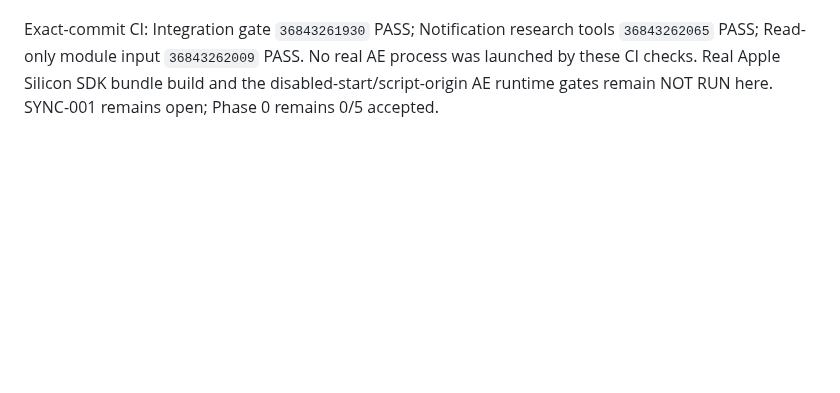
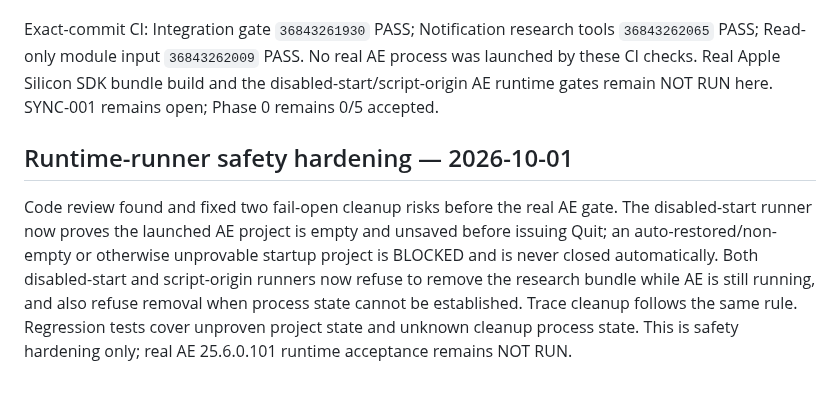
Before and after one commit to ios3kov/FSTR-Line, a Markdown page: docs/TEST_RECORDS/AEGP-SDK-BRIDGE-2026-10-01.md, the part around the change. GitHub-like rendering; blank space fills up the shorter version.

Commit message:
docs: record fail-closed runtime cleanup

```diff
--- a/docs/TEST_RECORDS/AEGP-SDK-BRIDGE-2026-10-01.md
+++ b/docs/TEST_RECORDS/AEGP-SDK-BRIDGE-2026-10-01.md
@@ -145,3 +145,7 @@ Real Apple Silicon SDK bundle build, AE load, disabled-start runtime, controlled
 Commit `0ff7476a6b95edaea2693f8740ddc6874c8b70df` closes an evidence-quality gap in the no-LLDB script-origin gate. Previously the runner could accept four new stable observations after edit/edit/Undo/Redo without proving that those observations contained the actual post-action states. The runner now reads the active test layer through the public ExtendScript DOM after every controlled action, records `id/startTime/inPoint/duration` as an independent ground-truth sequence, and requires the AEGP trace to match that sequence exactly in count/order and rational time value. Equivalent rational scales are accepted; different values are rejected. Regression tests cover public-state parsing, malformed state, rational-scale equivalence and existing mismatch/error cases.
 
 Exact-commit CI: Integration gate `36843261930` PASS; Notification research tools `36843262065` PASS; Read-only module input `36843262009` PASS. No real AE process was launched by these CI checks. Real Apple Silicon SDK bundle build and the disabled-start/script-origin AE runtime gates remain NOT RUN here. SYNC-001 remains open; Phase 0 remains 0/5 accepted.
+
+## Runtime-runner safety hardening — 2026-10-01
+
+Code review found and fixed two fail-open cleanup risks before the real AE gate. The disabled-start runner now proves the launched AE project is empty and unsaved before issuing Quit; an auto-restored/non-empty or otherwise unprovable startup project is BLOCKED and is never closed automatically. Both disabled-start and script-origin runners now refuse to remove the research bundle while AE is still running, and also refuse removal when process state cannot be established. Trace cleanup follows the same rule. Regression tests cover unproven project state and unknown cleanup process state. This is safety hardening only; real AE 25.6.0.101 runtime acceptance remains NOT RUN.
```
